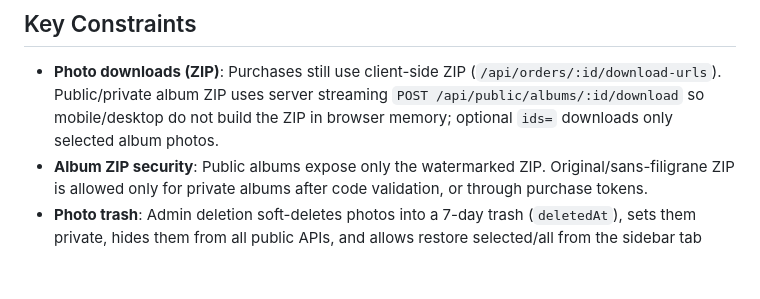
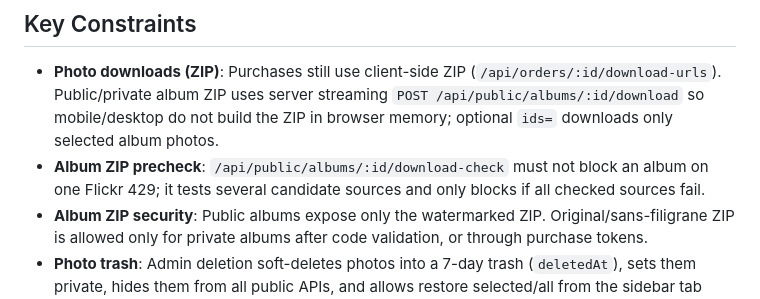
Before and after one commit to ms-comm/ms-comm.github.io, a Markdown page: AGENTS.md, the part around the change. GitHub-like rendering; blank space fills up the shorter version.

Commit message:
Document resilient album zip precheck

```diff
--- a/AGENTS.md
+++ b/AGENTS.md
@@ -79,6 +79,7 @@ assets/data/translations.json  /admin  (SPA)
 ## Key Constraints
 
 - **Photo downloads (ZIP)**: Purchases still use client-side ZIP (`/api/orders/:id/download-urls`). Public/private album ZIP uses server streaming `POST /api/public/albums/:id/download` so mobile/desktop do not build the ZIP in browser memory; optional `ids=` downloads only selected album photos.
+- **Album ZIP precheck**: `/api/public/albums/:id/download-check` must not block an album on one Flickr 429; it tests several candidate sources and only blocks if all checked sources fail.
 - **Album ZIP security**: Public albums expose only the watermarked ZIP. Original/sans-filigrane ZIP is allowed only for private albums after code validation, or through purchase tokens.
 - **Photo trash**: Admin deletion soft-deletes photos into a 7-day trash (`deletedAt`), sets them private, hides them from all public APIs, and allows restore selected/all from the sidebar tab `Corbeille`.
 - **Private album photos**: Uploading into a private album or moving photos into one forces `downloadType: private` server-side and in the admin UI.
```
Also changed, not shown: docs/flickr_integration.md (+1 -1 lines), docs/server.md (+1 -1 lines).
